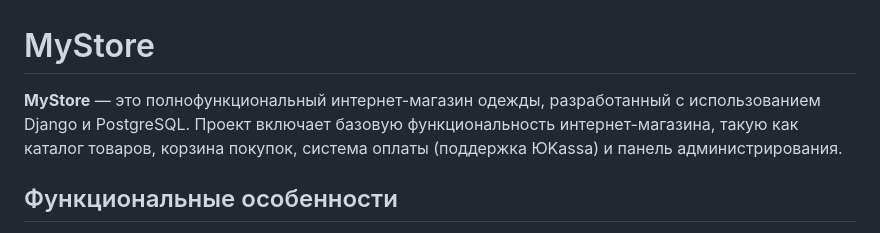
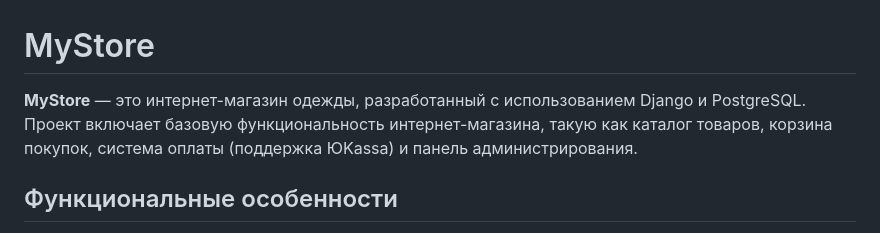
Before and after one commit to VladimirKarpenkoMain/mystore, a Markdown page: README.md, the part around the change. Rendered like a GitHub page.

```diff
--- a/README.md
+++ b/README.md
@@ -1,6 +1,6 @@
 # MyStore
 
-**MyStore** — это полнофункциональный интернет-магазин одежды, разработанный с использованием Django и PostgreSQL. Проект включает базовую функциональность интернет-магазина, такую как каталог товаров, корзина покупок, система оплаты (поддержка ЮKassa) и панель администрирования.
+**MyStore** — это интернет-магазин одежды, разработанный с использованием Django и PostgreSQL. Проект включает базовую функциональность интернет-магазина, такую как каталог товаров, корзина покупок, система оплаты (поддержка ЮKassa) и панель администрирования.
 
 ## Функциональные особенности
 
```
